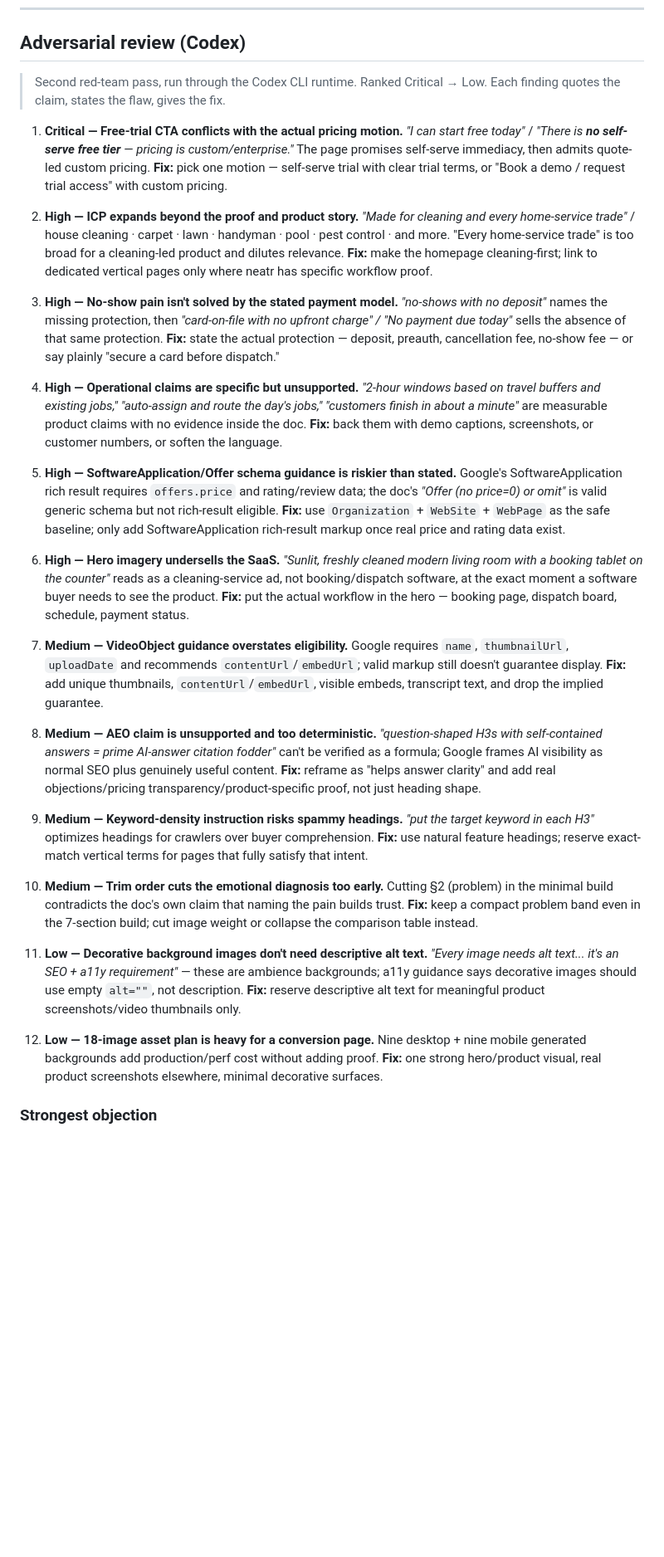
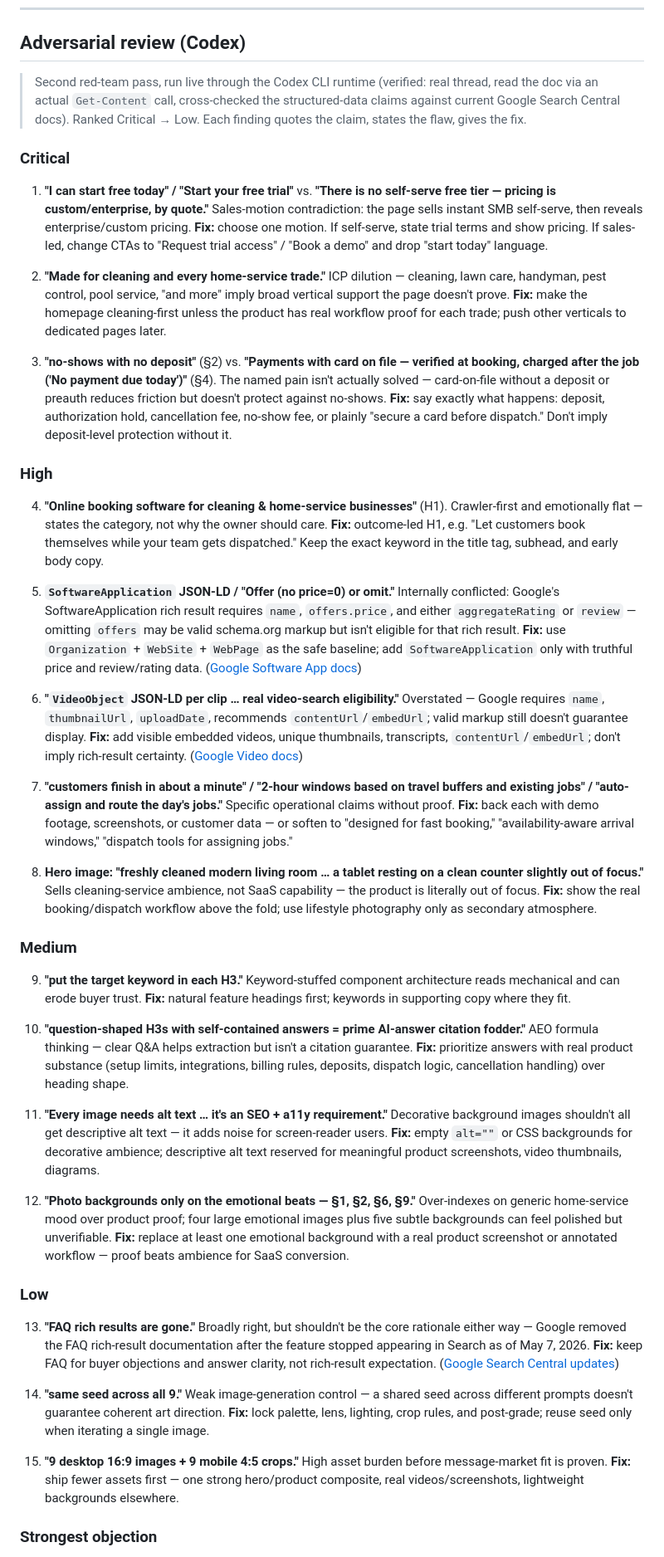
Before and after one commit to gerzon-everneat/serviceos-landing, a Markdown page: LANDING-STORYLINE.md, the part around one of its changes. Shown at 83% size. GitHub-like rendering; blank space fills up the shorter version.

Commit message:
fix(docs): replace unverified Codex review with a live-verified pass
The prior commit's Codex section came from a subagent handoff that
couldn't be confirmed to have actually invoked the Codex CLI. Reran it
directly in-session this time — real thread, an actual file read via
Get-Content, and live cross-checks against Google Search Central docs
(with citations) — and swapped that content in.

Co-Authored-By: Claude Fable 5 <noreply@anthropic.com>

```diff
--- a/LANDING-STORYLINE.md
+++ b/LANDING-STORYLINE.md
@@ -206,31 +206,45 @@ No text, no logos, no watermarks, no clutter. Photorealistic. 16:9.
 
 ## Adversarial review (Codex)
 
-> Second red-team pass, run through the Codex CLI runtime. Ranked Critical → Low. Each finding quotes the claim, states the flaw, gives the fix.
+> Second red-team pass, run live through the Codex CLI runtime (verified: real thread, read the doc via an actual `Get-Content` call, cross-checked the structured-data claims against current Google Search Central docs). Ranked Critical → Low. Each finding quotes the claim, states the flaw, gives the fix.
 
-1. **Critical — Free-trial CTA conflicts with the actual pricing motion.** *"I can start free today"* / *"There is **no self-serve free tier** — pricing is custom/enterprise."* The page promises self-serve immediacy, then admits quote-led custom pricing. **Fix:** pick one motion — self-serve trial with clear trial terms, or "Book a demo / request trial access" with custom pricing.
+### Critical
 
-2. **High — ICP expands beyond the proof and product story.** *"Made for cleaning and every home-service trade"* / house cleaning · carpet · lawn · handyman · pool · pest control · and more. "Every home-service trade" is too broad for a cleaning-led product and dilutes relevance. **Fix:** make the homepage cleaning-first; link to dedicated vertical pages only where neatr has specific workflow proof.
+1. **"I can start free today" / "Start your free trial"** vs. **"There is no self-serve free tier — pricing is custom/enterprise, by quote."** Sales-motion contradiction: the page sells instant SMB self-serve, then reveals enterprise/custom pricing. **Fix:** choose one motion. If self-serve, state trial terms and show pricing. If sales-led, change CTAs to "Request trial access" / "Book a demo" and drop "start today" language.
 
-3. **High — No-show pain isn't solved by the stated payment model.** *"no-shows with no deposit"* names the missing protection, then *"card-on-file with no upfront charge" / "No payment due today"* sells the absence of that same protection. **Fix:** state the actual protection — deposit, preauth, cancellation fee, no-show fee — or say plainly "secure a card before dispatch."
+2. **"Made for cleaning and every home-service trade."** ICP dilution — cleaning, lawn care, handyman, pest control, pool service, "and more" imply broad vertical support the page doesn't prove. **Fix:** make the homepage cleaning-first unless the product has real workflow proof for each trade; push other verticals to dedicated pages later.
 
-4. **High — Operational claims are specific but unsupported.** *"2-hour windows based on travel buffers and existing jobs,"* *"auto-assign and route the day's jobs,"* *"customers finish in about a minute"* are measurable product claims with no evidence inside the doc. **Fix:** back them with demo captions, screenshots, or customer numbers, or soften the language.
+3. **"no-shows with no deposit"** (§2) vs. **"Payments with card on file — verified at booking, charged after the job ('No payment due today')"** (§4). The named pain isn't actually solved — card-on-file without a deposit or preauth reduces friction but doesn't protect against no-shows. **Fix:** say exactly what happens: deposit, authorization hold, cancellation fee, no-show fee, or plainly "secure a card before dispatch." Don't imply deposit-level protection without it.
 
-5. **High — SoftwareApplication/Offer schema guidance is riskier than stated.** Google's SoftwareApplication rich result requires `offers.price` and rating/review data; the doc's *"Offer (no price=0) or omit"* is valid generic schema but not rich-result eligible. **Fix:** use `Organization` + `WebSite` + `WebPage` as the safe baseline; only add SoftwareApplication rich-result markup once real price and rating data exist.
+### High
 
-6. **High — Hero imagery undersells the SaaS.** *"Sunlit, freshly cleaned modern living room with a booking tablet on the counter"* reads as a cleaning-service ad, not booking/dispatch software, at the exact moment a software buyer needs to see the product. **Fix:** put the actual workflow in the hero — booking page, dispatch board, schedule, payment status.
+4. **"Online booking software for cleaning & home-service businesses"** (H1). Crawler-first and emotionally flat — states the category, not why the owner should care. **Fix:** outcome-led H1, e.g. "Let customers book themselves while your team gets dispatched." Keep the exact keyword in the title tag, subhead, and early body copy.
 
-7. **Medium — VideoObject guidance overstates eligibility.** Google requires `name`, `thumbnailUrl`, `uploadDate` and recommends `contentUrl`/`embedUrl`; valid markup still doesn't guarantee display. **Fix:** add unique thumbnails, `contentUrl`/`embedUrl`, visible embeds, transcript text, and drop the implied guarantee.
+5. **`SoftwareApplication` JSON-LD / "Offer (no price=0) or omit."** Internally conflicted: Google's SoftwareApplication rich result requires `name`, `offers.price`, and either `aggregateRating` or `review` — omitting `offers` may be valid schema.org markup but isn't eligible for that rich result. **Fix:** use `Organization` + `WebSite` + `WebPage` as the safe baseline; add `SoftwareApplication` only with truthful price and review/rating data. ([Google Software App docs](https://developers.google.com/search/docs/appearance/structured-data/software-app))
 
-8. **Medium — AEO claim is unsupported and too deterministic.** *"question-shaped H3s with self-contained answers = prime AI-answer citation fodder"* can't be verified as a formula; Google frames AI visibility as normal SEO plus genuinely useful content. **Fix:** reframe as "helps answer clarity" and add real objections/pricing transparency/product-specific proof, not just heading shape.
+6. **"`VideoObject` JSON-LD per clip … real video-search eligibility."** Overstated — Google requires `name`, `thumbnailUrl`, `uploadDate`, recommends `contentUrl`/`embedUrl`; valid markup still doesn't guarantee display. **Fix:** add visible embedded videos, unique thumbnails, transcripts, `contentUrl`/`embedUrl`; don't imply rich-result certainty. ([Google Video docs](https://developers.google.com/search/docs/appearance/structured-data/video))
 
-9. **Medium — Keyword-density instruction risks spammy headings.** *"put the target keyword in each H3"* optimizes headings for crawlers over buyer comprehension. **Fix:** use natural feature headings; reserve exact-match vertical terms for pages that fully satisfy that intent.
+7. **"customers finish in about a minute" / "2-hour windows based on travel buffers and existing jobs" / "auto-assign and route the day's jobs."** Specific operational claims without proof. **Fix:** back each with demo footage, screenshots, or customer data — or soften to "designed for fast booking," "availability-aware arrival windows," "dispatch tools for assigning jobs."
 
-10. **Medium — Trim order cuts the emotional diagnosis too early.** Cutting §2 (problem) in the minimal build contradicts the doc's own claim that naming the pain builds trust. **Fix:** keep a compact problem band even in the 7-section build; cut image weight or collapse the comparison table instead.
+8. **Hero image: "freshly cleaned modern living room … a tablet resting on a clean counter slightly out of focus."** Sells cleaning-service ambience, not SaaS capability — the product is literally out of focus. **Fix:** show the real booking/dispatch workflow above the fold; use lifestyle photography only as secondary atmosphere.
 
-11. **Low — Decorative background images don't need descriptive alt text.** *"Every image needs alt text... it's an SEO + a11y requirement"* — these are ambience backgrounds; a11y guidance says decorative images should use empty `alt=""`, not description. **Fix:** reserve descriptive alt text for meaningful product screenshots/video thumbnails only.
+### Medium
 
-12. **Low — 18-image asset plan is heavy for a conversion page.** Nine desktop + nine mobile generated backgrounds add production/perf cost without adding proof. **Fix:** one strong hero/product visual, real product screenshots elsewhere, minimal decorative surfaces.
+9. **"put the target keyword in each H3."** Keyword-stuffed component architecture reads mechanical and can erode buyer trust. **Fix:** natural feature headings first; keywords in supporting copy where they fit.
+
+10. **"question-shaped H3s with self-contained answers = prime AI-answer citation fodder."** AEO formula thinking — clear Q&A helps extraction but isn't a citation guarantee. **Fix:** prioritize answers with real product substance (setup limits, integrations, billing rules, deposits, dispatch logic, cancellation handling) over heading shape.
+
+11. **"Every image needs alt text … it's an SEO + a11y requirement."** Decorative background images shouldn't all get descriptive alt text — it adds noise for screen-reader users. **Fix:** empty `alt=""` or CSS backgrounds for decorative ambience; descriptive alt text reserved for meaningful product screenshots, video thumbnails, diagrams.
+
+12. **"Photo backgrounds only on the emotional beats — §1, §2, §6, §9."** Over-indexes on generic home-service mood over product proof; four large emotional images plus five subtle backgrounds can feel polished but unverifiable. **Fix:** replace at least one emotional background with a real product screenshot or annotated workflow — proof beats ambience for SaaS conversion.
+
+### Low
+
+13. **"FAQ rich results are gone."** Broadly right, but shouldn't be the core rationale either way — Google removed the FAQ rich-result documentation after the feature stopped appearing in Search as of May 7, 2026. **Fix:** keep FAQ for buyer objections and answer clarity, not rich-result expectation. ([Google Search Central updates](https://developers.google.com/search/updates#removing-faq-rich-result))
+
+14. **"same seed across all 9."** Weak image-generation control — a shared seed across different prompts doesn't guarantee coherent art direction. **Fix:** lock palette, lens, lighting, crop rules, and post-grade; reuse seed only when iterating a single image.
+
+15. **"9 desktop 16:9 images + 9 mobile 4:5 crops."** High asset burden before message-market fit is proven. **Fix:** ship fewer assets first — one strong hero/product composite, real videos/screenshots, lightweight backgrounds elsewhere.
 
 ### Strongest objection
 
```
Also changed, not shown: other parts of LANDING-STORYLINE.md (+1 -1 lines).
